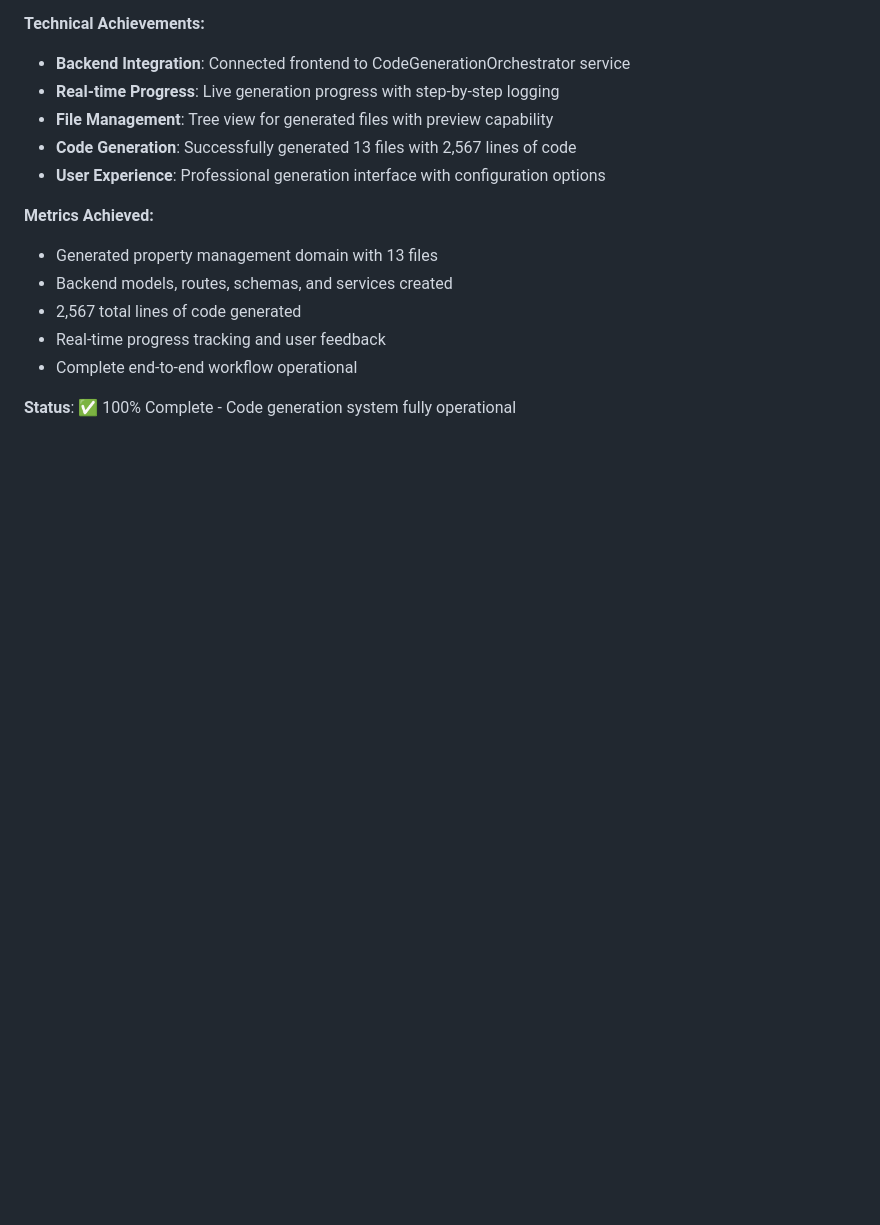
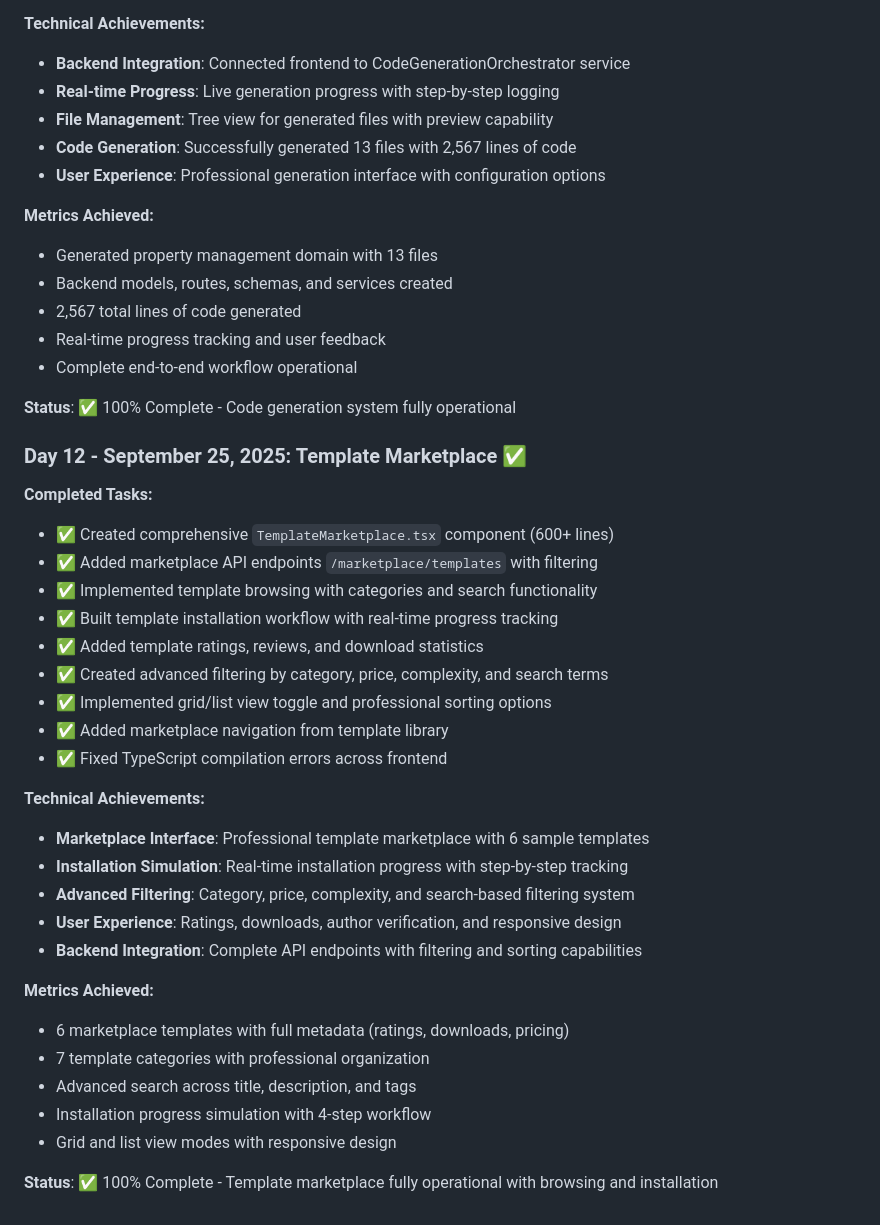
Before and after one commit to sdodlapa/teamflow, a Markdown page: DEVELOPMENT-PROGRESS-TRACKER.md, the part around the change printed below. Rendered like a GitHub page; blank space fills up the shorter version.

```diff
--- a/DEVELOPMENT-PROGRESS-TRACKER.md
+++ b/DEVELOPMENT-PROGRESS-TRACKER.md
@@ -351,3 +352,31 @@
 - Complete end-to-end workflow operational
 
 **Status**: ✅ 100% Complete - Code generation system fully operational
+
+### **Day 12 - September 25, 2025: Template Marketplace ✅**
+**Completed Tasks:**
+- ✅ Created comprehensive `TemplateMarketplace.tsx` component (600+ lines)
+- ✅ Added marketplace API endpoints `/marketplace/templates` with filtering
+- ✅ Implemented template browsing with categories and search functionality
+- ✅ Built template installation workflow with real-time progress tracking
+- ✅ Added template ratings, reviews, and download statistics
+- ✅ Created advanced filtering by category, price, complexity, and search terms
+- ✅ Implemented grid/list view toggle and professional sorting options
+- ✅ Added marketplace navigation from template library
+- ✅ Fixed TypeScript compilation errors across frontend
+
+**Technical Achievements:**
+- **Marketplace Interface**: Professional template marketplace with 6 sample templates
+- **Installation Simulation**: Real-time installation progress with step-by-step tracking
+- **Advanced Filtering**: Category, price, complexity, and search-based filtering system
+- **User Experience**: Ratings, downloads, author verification, and responsive design
+- **Backend Integration**: Complete API endpoints with filtering and sorting capabilities
+
+**Metrics Achieved:**
+- 6 marketplace templates with full metadata (ratings, downloads, pricing)
+- 7 template categories with professional organization
+- Advanced search across title, description, and tags
+- Installation progress simulation with 4-step workflow
+- Grid and list view modes with responsive design
+
+**Status**: ✅ 100% Complete - Template marketplace fully operational with browsing and installation
```
Also changed, not shown: other parts of DEVELOPMENT-PROGRESS-TRACKER.md (+20 -19 lines).
